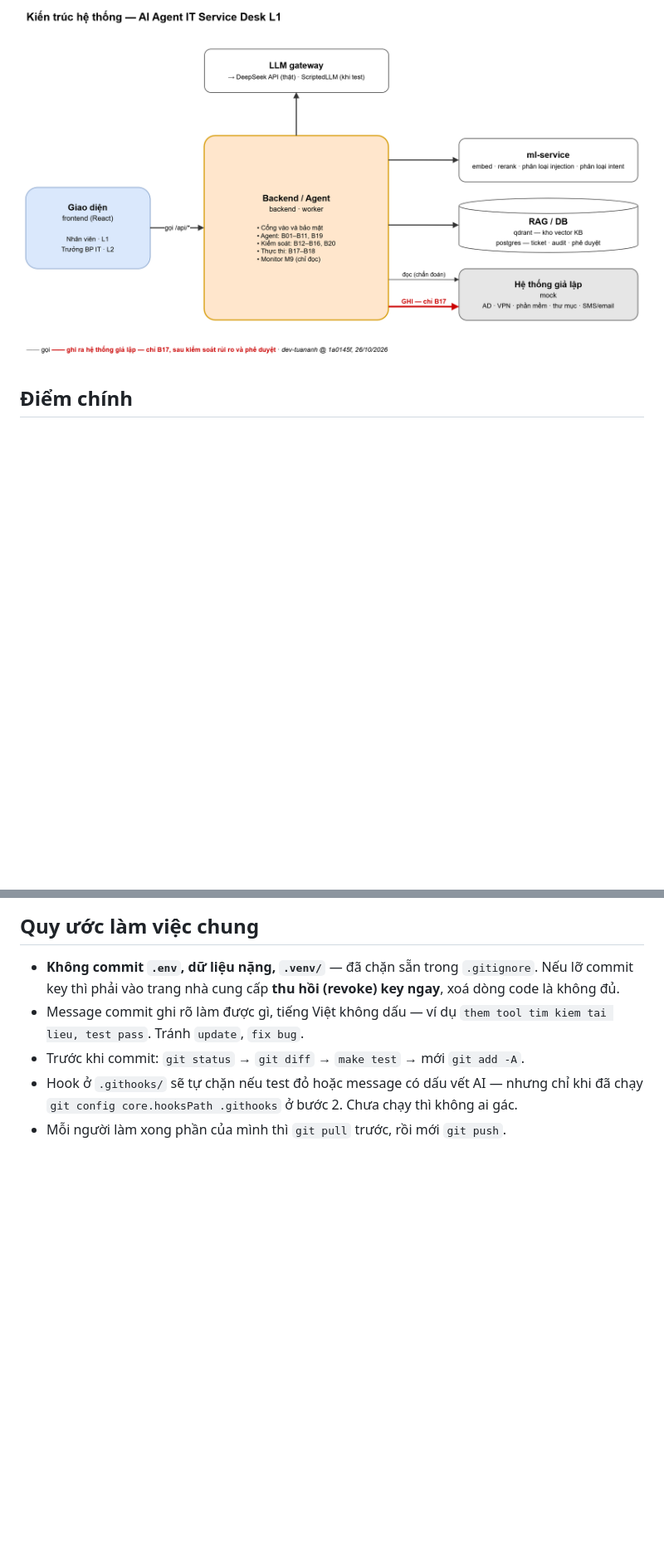
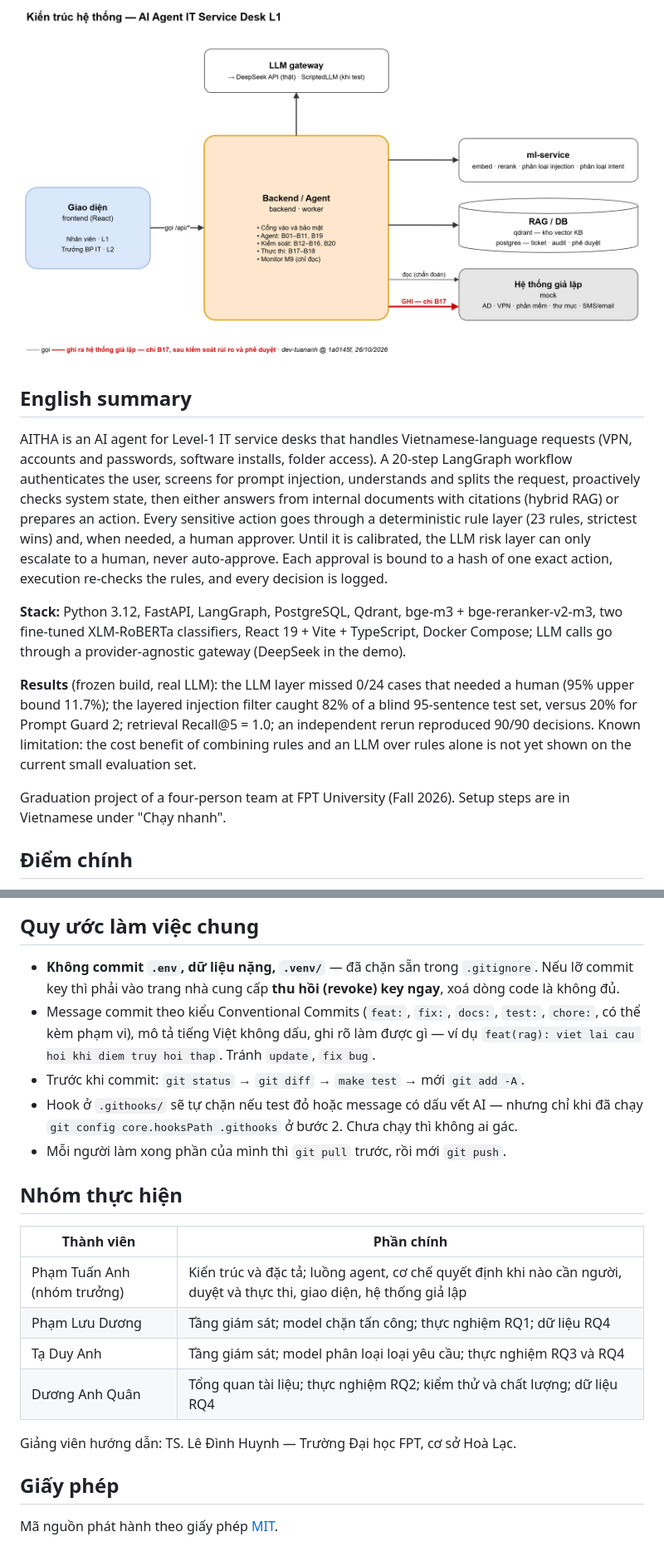
Before and after one commit to 17tuanphamanh/AIP_FA26_G8, a Markdown page: README.md, 2 parts joined by grey strips. Shown at 83% size. Drawn GitHub-style; blank space fills up the shorter version.

```diff
--- a/README.md
+++ b/README.md
@@ -9,6 +15,27 @@ luật cứng hoặc người duyệt, và mọi quyết định đều truy v
 cần chuyển cho con người**.
 
 ![Kiến trúc hệ thống](docs/kien-truc/kien-truc-gon.png)
+
+## English summary
+
+AITHA is an AI agent for Level-1 IT service desks that handles Vietnamese-language requests (VPN, accounts and passwords,
+software installs, folder access). A 20-step LangGraph workflow authenticates the user, screens for prompt injection,
+understands and splits the request, proactively checks system state, then either answers from internal documents with
+citations (hybrid RAG) or prepares an action. Every sensitive action goes through a deterministic rule layer (23 rules,
+strictest wins) and, when needed, a human approver. Until it is calibrated, the LLM risk layer can only escalate to a
+human, never auto-approve. Each approval is bound to a hash of one exact action, execution re-checks the rules, and every
+decision is logged.
+
+**Stack:** Python 3.12, FastAPI, LangGraph, PostgreSQL, Qdrant, bge-m3 + bge-reranker-v2-m3, two fine-tuned XLM-RoBERTa
+classifiers, React 19 + Vite + TypeScript, Docker Compose; LLM calls go through a provider-agnostic gateway (DeepSeek in
+the demo).
+
+**Results** (frozen build, real LLM): the LLM layer missed 0/24 cases that needed a human (95% upper bound 11.7%); the
+layered injection filter caught 82% of a blind 95-sentence test set, versus 20% for Prompt Guard 2; retrieval Recall@5 =
+1.0; an independent rerun reproduced 90/90 decisions. Known limitation: the cost benefit of combining rules and an LLM over
+rules alone is not yet shown on the current small evaluation set.
+
+Graduation project of a four-person team at FPT University (Fall 2026). Setup steps are in Vietnamese under "Chạy nhanh".
 
 ## Điểm chính
 
@@ -168,8 +205,24 @@ Theo [docs/spec/build/01-kien-truc-project.md](docs/spec/build/01-kien-truc-proj
 ## Quy ước làm việc chung
 
 - **Không commit `.env`, dữ liệu nặng, `.venv/`** — đã chặn sẵn trong `.gitignore`. Nếu lỡ commit key thì phải vào trang nhà cung cấp **thu hồi (revoke) key ngay**, xoá dòng code là không đủ.
-- Message commit ghi rõ làm được gì, tiếng Việt không dấu — ví dụ `them tool tim kiem tai lieu, test pass`. Tránh `update`, `fix bug`.
+- Message commit theo kiểu Conventional Commits (`feat:`, `fix:`, `docs:`, `test:`, `chore:`, có thể kèm phạm vi), mô tả tiếng Việt
+  không dấu, ghi rõ làm được gì — ví dụ `feat(rag): viet lai cau hoi khi diem truy hoi thap`. Tránh `update`, `fix bug`.
 - Trước khi commit: `git status` → `git diff` → `make test` → mới `git add -A`.
 - Hook ở `.githooks/` sẽ tự chặn nếu test đỏ hoặc message có dấu vết AI — nhưng chỉ
   khi đã chạy `git config core.hooksPath .githooks` ở bước 2. Chưa chạy thì không ai gác.
 - Mỗi người làm xong phần của mình thì `git pull` trước, rồi mới `git push`.
+
+## Nhóm thực hiện
+
+| Thành viên | Phần chính |
+| --- | --- |
+| Phạm Tuấn Anh (nhóm trưởng) | Kiến trúc và đặc tả; luồng agent, cơ chế quyết định khi nào cần người, duyệt và thực thi, giao diện, hệ thống giả lập |
+| Phạm Lưu Dương | Tầng giám sát; model chặn tấn công; thực nghiệm RQ1; dữ liệu RQ4 |
+| Tạ Duy Anh | Tầng giám sát; model phân loại loại yêu cầu; thực nghiệm RQ3 và RQ4 |
+| Dương Anh Quân | Tổng quan tài liệu; thực nghiệm RQ2; kiểm thử và chất lượng; dữ liệu RQ4 |
+
+Giảng viên hướng dẫn: TS. Lê Đình Huynh — Trường Đại học FPT, cơ sở Hoà Lạc.
+
+## Giấy phép
+
+Mã nguồn phát hành theo giấy phép [MIT](LICENSE).
```
Also changed, not shown: other parts of README.md (+19 -3 lines), docs/anh-demo/01-tra-loi-co-nguon.png (added), docs/anh-demo/02-phieu-duyet-rui-ro.png (added), docs/anh-demo/03-chan-tan-cong.png (added), docs/anh-demo/04-chinh-sach-quan-ly.png (added), 2 other files.
